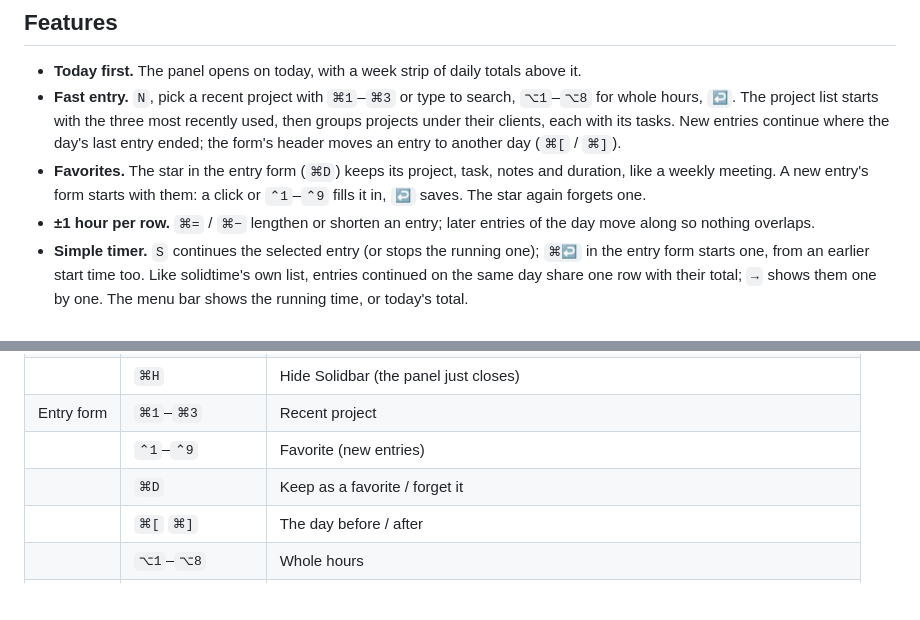
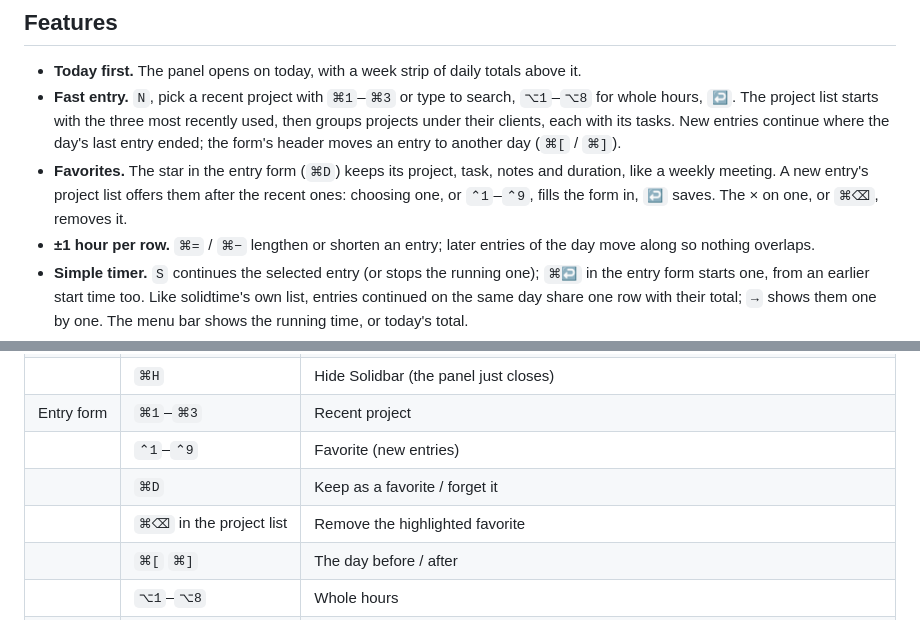
Before and after one commit to kuix/solidbar, a Markdown page: README.md, 2 parts joined by grey strips. GitHub-like rendering; blank space fills up the shorter version.

```diff
--- a/README.md
+++ b/README.md
@@ -18,7 +18,7 @@ Solidbar is not an official solidtime product.
 
 - **Today first.** The panel opens on today, with a week strip of daily totals above it.
 - **Fast entry.** `N`, pick a recent project with `⌘1`–`⌘3` or type to search, `⌥1`–`⌥8` for whole hours, `↩`. The project list starts with the three most recently used, then groups projects under their clients, each with its tasks. New entries continue where the day's last entry ended; the form's header moves an entry to another day (`⌘[` / `⌘]`).
-- **Favorites.** The star in the entry form (`⌘D`) keeps its project, task, notes and duration, like a weekly meeting. A new entry's form starts with them: a click or `⌃1`–`⌃9` fills it in, `↩` saves. The star again forgets one.
+- **Favorites.** The star in the entry form (`⌘D`) keeps its project, task, notes and duration, like a weekly meeting. A new entry's project list offers them after the recent ones: choosing one, or `⌃1`–`⌃9`, fills the form in, `↩` saves. The × on one, or `⌘⌫`, removes it.
 - **±1 hour per row.** `⌘=` / `⌘−` lengthen or shorten an entry; later entries of the day move along so nothing overlaps.
 - **Simple timer.** `S` continues the selected entry (or stops the running one); `⌘↩` in the entry form starts one, from an earlier start time too. Like solidtime's own list, entries continued on the same day share one row with their total; `→` shows them one by one. The menu bar shows the running time, or today's total.
 - **Breaks**, where the organization tracks them: `B` takes a break and ends it, `S` (or `⌥⌘S`) goes back to the work before it. Breaks don't count toward the day's total.
@@ -108,6 +108,7 @@ In the list, where nothing is typed, a single key is enough (`⌘N` and `⌘R` w
 | Entry form | `⌘1`–`⌘3` | Recent project |
 | | `⌃1`–`⌃9` | Favorite (new entries) |
 | | `⌘D` | Keep as a favorite / forget it |
+| | `⌘⌫` in the project list | Remove the highlighted favorite |
 | | `⌘[` `⌘]` | The day before / after |
 | | `⌥1`–`⌥8` | Whole hours |
 | | `Space` or type | Open the project list (typing searches) |
```
Also changed, not shown: other parts of README.md (+1 -1 lines), docs/voiceover-checklist.md (+2 -1 lines), docs/images/new-entry-dark.png, docs/images/new-entry-light.png, 7 other files.
